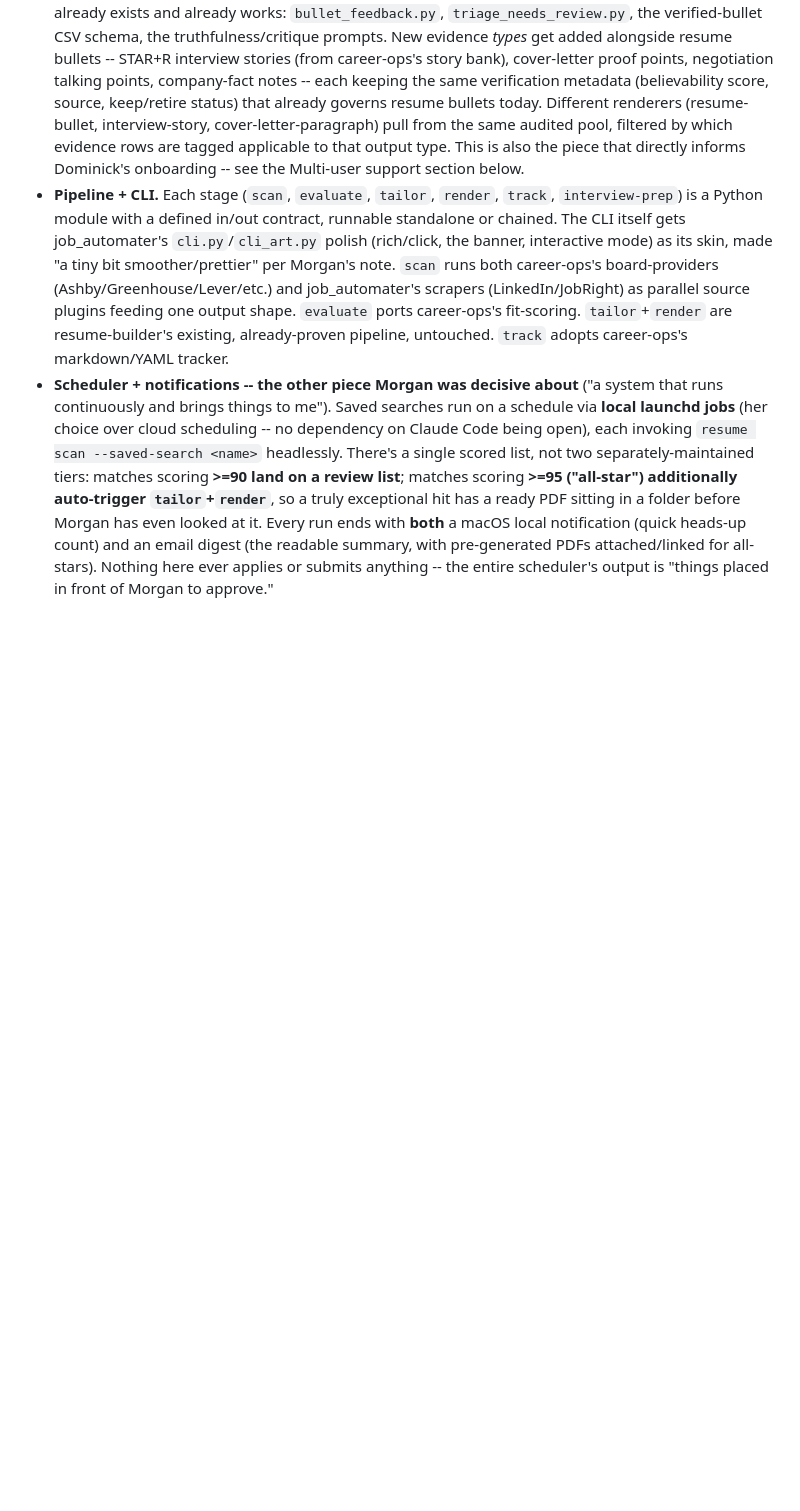
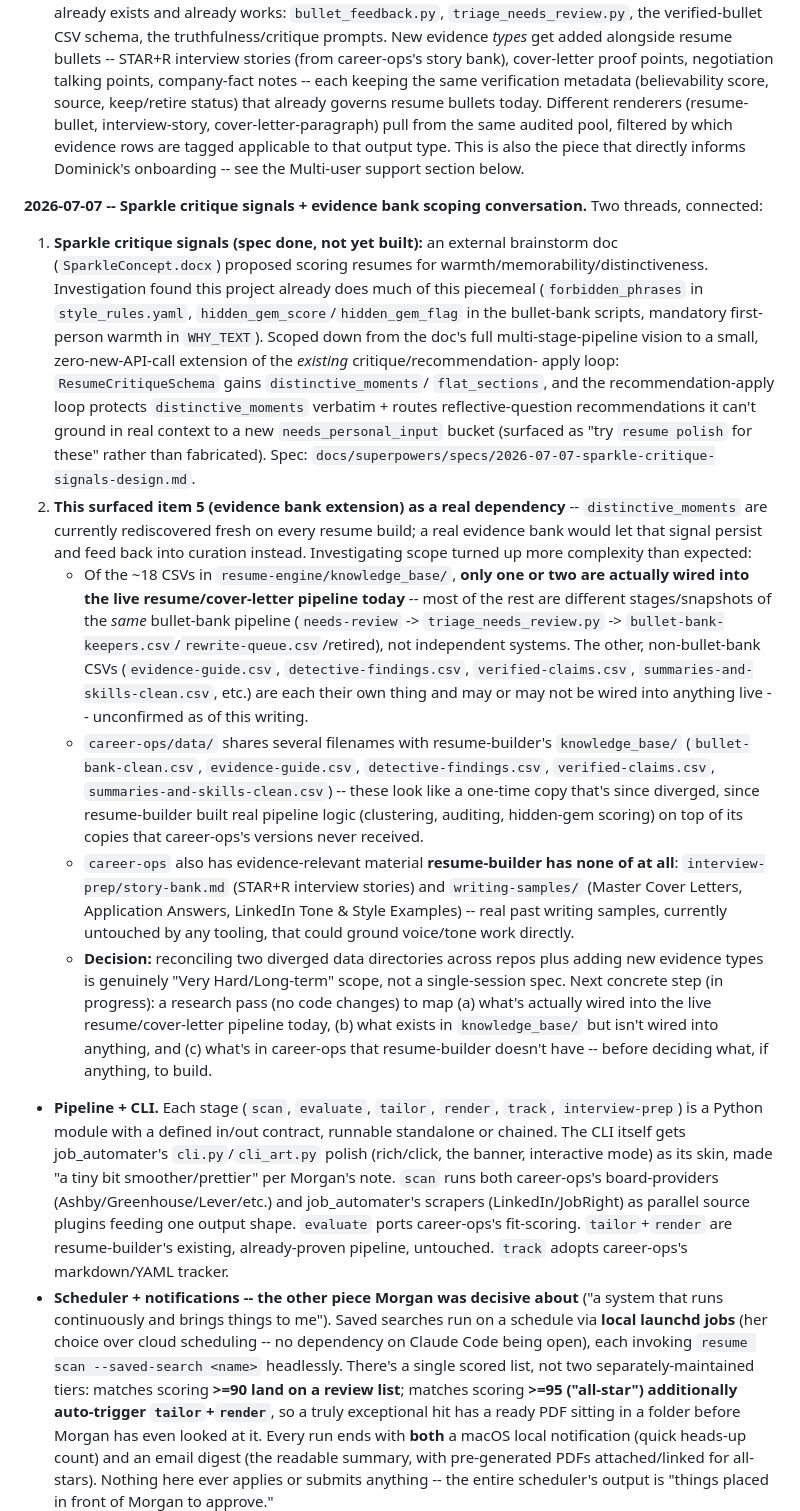
Before and after one commit to moreganooooo/resume-builder, a Markdown page: IDEAS.md, the part around the change. GitHub-like rendering; blank space fills up the shorter version.

Commit message:
Document Sparkle spec + evidence bank scoping conversation in IDEAS.md
Co-Authored-By: Claude Sonnet 5 <noreply@anthropic.com>

```diff
--- a/IDEAS.md
+++ b/IDEAS.md
@@ -537,6 +537,61 @@ reaction converged on a combination rather than picking just one:
   same audited pool, filtered by which evidence rows are tagged applicable
   to that output type. This is also the piece that directly informs
   Dominick's onboarding -- see the Multi-user support section below.
+
+**2026-07-07 -- Sparkle critique signals + evidence bank scoping
+conversation.** Two threads, connected:
+
+1. **Sparkle critique signals (spec done, not yet built):** an external
+   brainstorm doc (`SparkleConcept.docx`) proposed scoring resumes for
+   warmth/memorability/distinctiveness. Investigation found this project
+   already does much of this piecemeal (`forbidden_phrases` in
+   `style_rules.yaml`, `hidden_gem_score`/`hidden_gem_flag` in the
+   bullet-bank scripts, mandatory first-person warmth in `WHY_TEXT`).
+   Scoped down from the doc's full multi-stage-pipeline vision to a small,
+   zero-new-API-call extension of the *existing* critique/recommendation-
+   apply loop: `ResumeCritiqueSchema` gains `distinctive_moments`/
+   `flat_sections`, and the recommendation-apply loop protects
+   `distinctive_moments` verbatim + routes reflective-question
+   recommendations it can't ground in real context to a new
+   `needs_personal_input` bucket (surfaced as "try `resume polish` for
+   these" rather than fabricated). Spec:
+   `docs/superpowers/specs/2026-07-07-sparkle-critique-signals-design.md`.
+2. **This surfaced item 5 (evidence bank extension) as a real dependency**
+   -- `distinctive_moments` are currently rediscovered fresh on every
+   resume build; a real evidence bank would let that signal persist and
+   feed back into curation instead. Investigating scope turned up more
+   complexity than expected:
+   - Of the ~18 CSVs in `resume-engine/knowledge_base/`, **only one or two
+     are actually wired into the live resume/cover-letter pipeline today**
+     -- most of the rest are different stages/snapshots of the *same*
+     bullet-bank pipeline (`needs-review` -> `triage_needs_review.py` ->
+     `bullet-bank-keepers.csv`/`rewrite-queue.csv`/retired), not
+     independent systems. The other, non-bullet-bank CSVs
+     (`evidence-guide.csv`, `detective-findings.csv`, `verified-claims.csv`,
+     `summaries-and-skills-clean.csv`, etc.) are each their own thing and
+     may or may not be wired into anything live -- unconfirmed as of this
+     writing.
+   - `career-ops/data/` shares several filenames with resume-builder's
+     `knowledge_base/` (`bullet-bank-clean.csv`, `evidence-guide.csv`,
+     `detective-findings.csv`, `verified-claims.csv`,
+     `summaries-and-skills-clean.csv`) -- these look like a one-time copy
+     that's since diverged, since resume-builder built real pipeline logic
+     (clustering, auditing, hidden-gem scoring) on top of its copies that
+     career-ops's versions never received.
+   - `career-ops` also has evidence-relevant material **resume-builder has
+     none of at all**: `interview-prep/story-bank.md` (STAR+R interview
+     stories) and `writing-samples/` (Master Cover Letters, Application
+     Answers, LinkedIn Tone & Style Examples) -- real past writing samples,
+     currently untouched by any tooling, that could ground voice/tone work
+     directly.
+   - **Decision:** reconciling two diverged data directories across repos
+     plus adding new evidence types is genuinely "Very Hard/Long-term"
+     scope, not a single-session spec. Next concrete step (in progress):
+     a research pass (no code changes) to map (a) what's actually wired
+     into the live resume/cover-letter pipeline today, (b) what exists in
+     `knowledge_base/` but isn't wired into anything, and (c) what's in
+     career-ops that resume-builder doesn't have -- before deciding what,
+     if anything, to build.
 - **Pipeline + CLI.** Each stage (`scan`, `evaluate`, `tailor`, `render`,
   `track`, `interview-prep`) is a Python module with a defined in/out
   contract, runnable standalone or chained. The CLI itself gets
```
